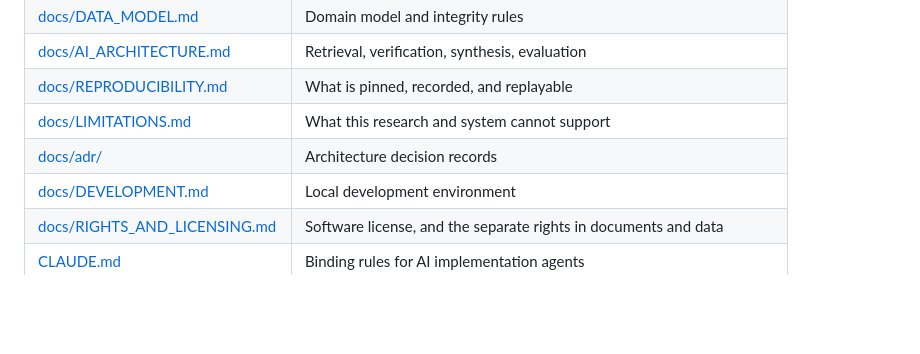
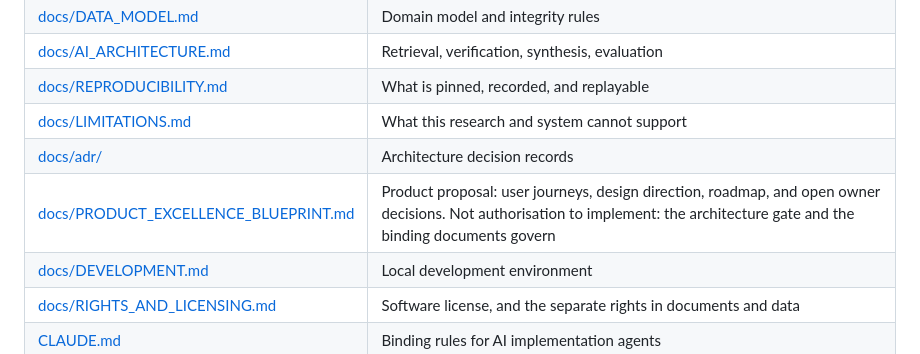
Before and after one commit to kldidar/caipo, a Markdown page: README.md, the part around the change. Drawn GitHub-style; blank space fills up the shorter version.

Commit message:
docs: link the product excellence blueprint from the README (#23)
Add one row for docs/PRODUCT_EXCELLENCE_BLUEPRINT.md to the documentation
map, stating that it is a product proposal and not authorisation to
implement, so the architecture gate and the binding documents govern.

Co-authored-by: Claude Opus 5.5 <noreply@anthropic.com>

```diff
--- a/README.md
+++ b/README.md
@@ -30,6 +30,7 @@ The architecture gate is **READY for Phase 1** (project skeleton, authentication
 | [docs/REPRODUCIBILITY.md](docs/REPRODUCIBILITY.md) | What is pinned, recorded, and replayable |
 | [docs/LIMITATIONS.md](docs/LIMITATIONS.md) | What this research and system cannot support |
 | [docs/adr/](docs/adr/README.md) | Architecture decision records |
+| [docs/PRODUCT_EXCELLENCE_BLUEPRINT.md](docs/PRODUCT_EXCELLENCE_BLUEPRINT.md) | Product proposal: user journeys, design direction, roadmap, and open owner decisions. Not authorisation to implement: the architecture gate and the binding documents govern |
 | [docs/DEVELOPMENT.md](docs/DEVELOPMENT.md) | Local development environment |
 | [docs/RIGHTS_AND_LICENSING.md](docs/RIGHTS_AND_LICENSING.md) | Software license, and the separate rights in documents and data |
 | [CLAUDE.md](CLAUDE.md) | Binding rules for AI implementation agents |
```
